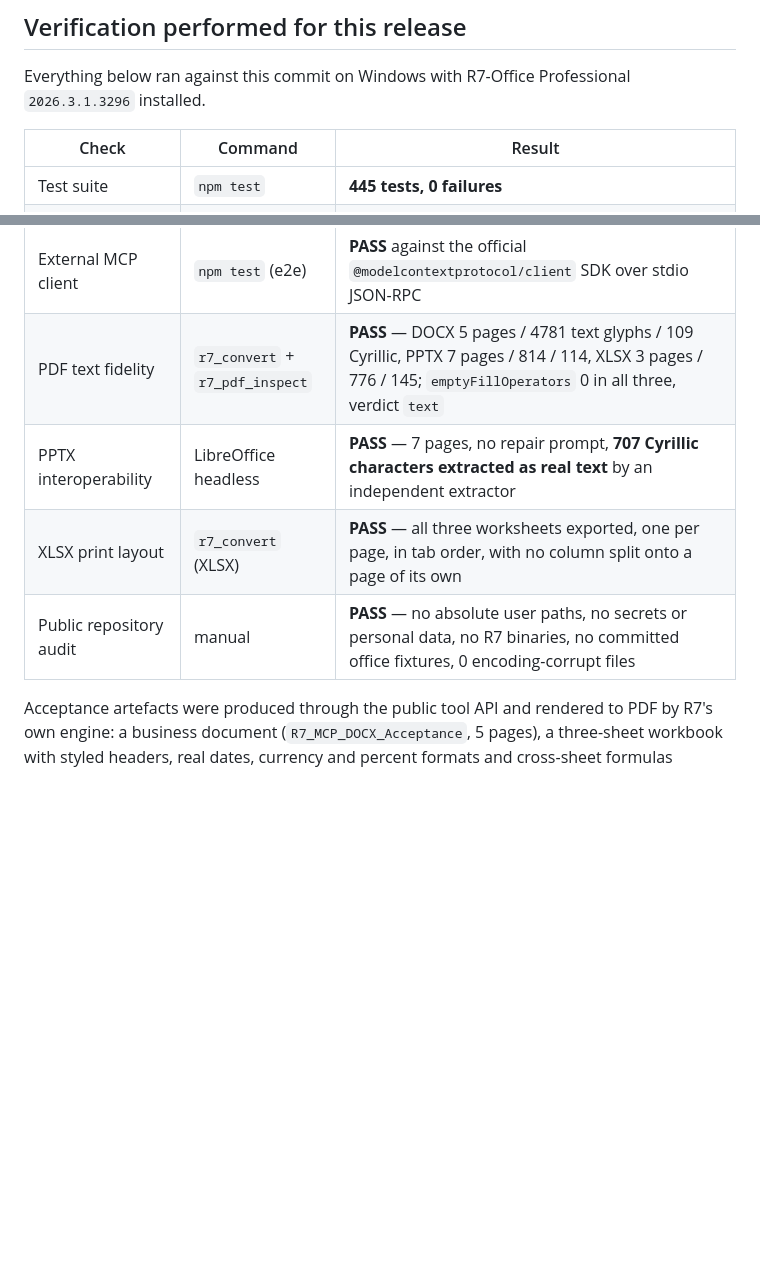
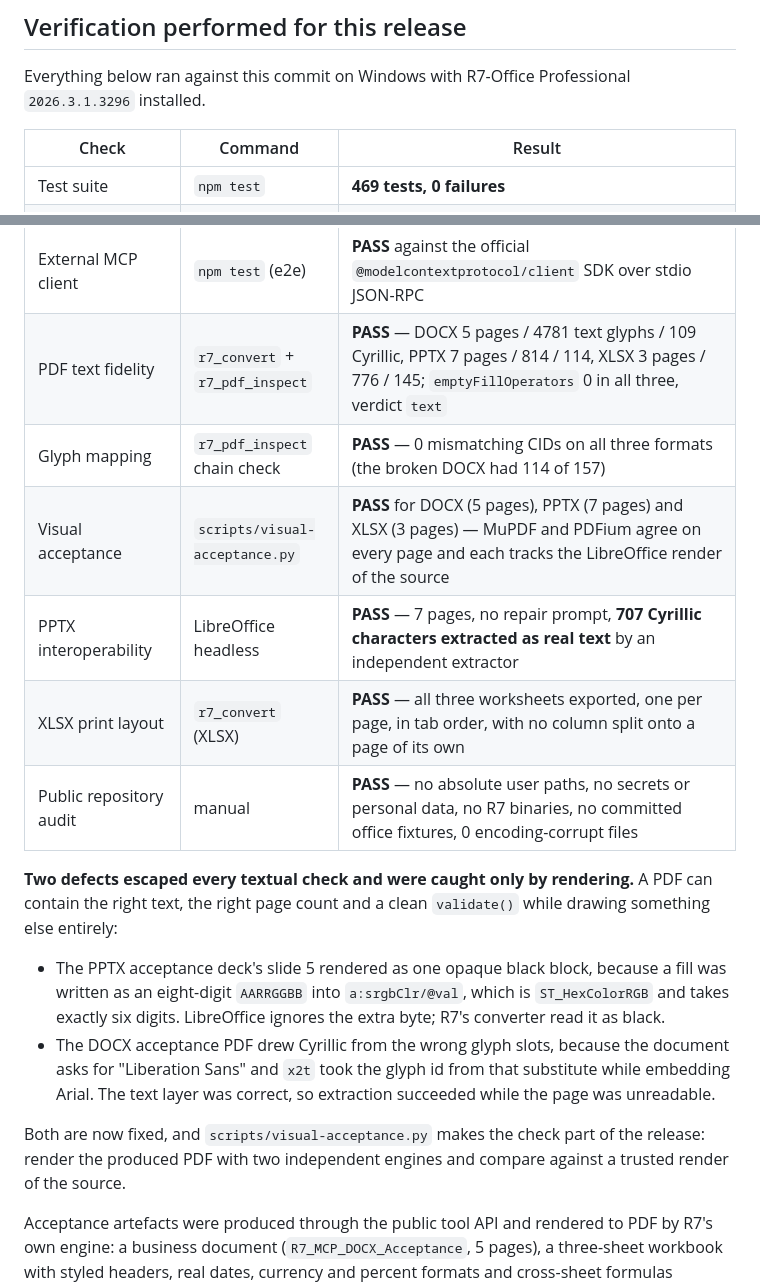
Before and after one commit to blazar-source/dsh-r7-office, a Markdown page: docs/release-notes/v0.1.0.md, 2 parts joined by grey strips. Rendered like a GitHub page; blank space fills up the shorter version.

```diff
--- a/docs/release-notes/v0.1.0.md
+++ b/docs/release-notes/v0.1.0.md
@@ -114,15 +114,34 @@ Everything below ran against this commit on Windows with R7-Office Professional
 
 | Check | Command | Result |
 |---|---|---|
-| Test suite | `npm test` | **445 tests, 0 failures** |
+| Test suite | `npm test` | **469 tests, 0 failures** |
 | Clean install from an empty directory | `npm run test:clean-install` | **7/7** — fresh `git clone`, `npm install`, full suite green, `npm pack` ships the runtime with no R7 binaries, and the spawned stdio server advertises the same 28 tools as the builder |
 | Live R7 Desktop bridge | `npm run test:live` | **PASS — 19/19.** Real editor, real WebSocket: the plugin is discovered, registered and started by the editor's own `pluginsManager`, the document is read, the selection round-trips, the edit is saved to disk, re-opened, validated and rendered by R7 |
 | DeepSeek Harness plugin | `npm run test:harness` | **PASS** — a fresh Harness registers all **28** tools with names matching the declared set, and raw code execution disabled |
 | External MCP client | `npm test` (e2e) | **PASS** against the official `@modelcontextprotocol/client` SDK over stdio JSON-RPC |
 | PDF text fidelity | `r7_convert` + `r7_pdf_inspect` | **PASS** — DOCX 5 pages / 4781 text glyphs / 109 Cyrillic, PPTX 7 pages / 814 / 114, XLSX 3 pages / 776 / 145; `emptyFillOperators` 0 in all three, verdict `text` |
+| Glyph mapping | `r7_pdf_inspect` chain check | **PASS** — 0 mismatching CIDs on all three formats (the broken DOCX had 114 of 157) |
+| Visual acceptance | `scripts/visual-acceptance.py` | **PASS** for DOCX (5 pages), PPTX (7 pages) and XLSX (3 pages) — MuPDF and PDFium agree on every page and each tracks the LibreOffice render of the source |
 | PPTX interoperability | LibreOffice headless | **PASS** — 7 pages, no repair prompt, **707 Cyrillic characters extracted as real text** by an independent extractor |
 | XLSX print layout | `r7_convert` (XLSX) | **PASS** — all three worksheets exported, one per page, in tab order, with no column split onto a page of its own |
 | Public repository audit | manual | **PASS** — no absolute user paths, no secrets or personal data, no R7 binaries, no committed office fixtures, 0 encoding-corrupt files |
+
+**Two defects escaped every textual check and were caught only by rendering.**
+A PDF can contain the right text, the right page count and a clean `validate()`
+while drawing something else entirely:
+
+- The PPTX acceptance deck's slide 5 rendered as one opaque black block, because
+  a fill was written as an eight-digit `AARRGGBB` into `a:srgbClr/@val`, which
+  is `ST_HexColorRGB` and takes exactly six digits. LibreOffice ignores the
+  extra byte; R7's converter read it as black.
+- The DOCX acceptance PDF drew Cyrillic from the wrong glyph slots, because the
+  document asks for "Liberation Sans" and `x2t` took the glyph id from that
+  substitute while embedding Arial. The text layer was correct, so extraction
+  succeeded while the page was unreadable.
+
+Both are now fixed, and `scripts/visual-acceptance.py` makes the check part of
+the release: render the produced PDF with two independent engines and compare
+against a trusted render of the source.
 
 Acceptance artefacts were produced through the public tool API and rendered to
 PDF by R7's own engine: a business document (`R7_MCP_DOCX_Acceptance`, 5 pages),
```
Also changed, not shown: CHANGELOG.md (+46 -0 lines).
